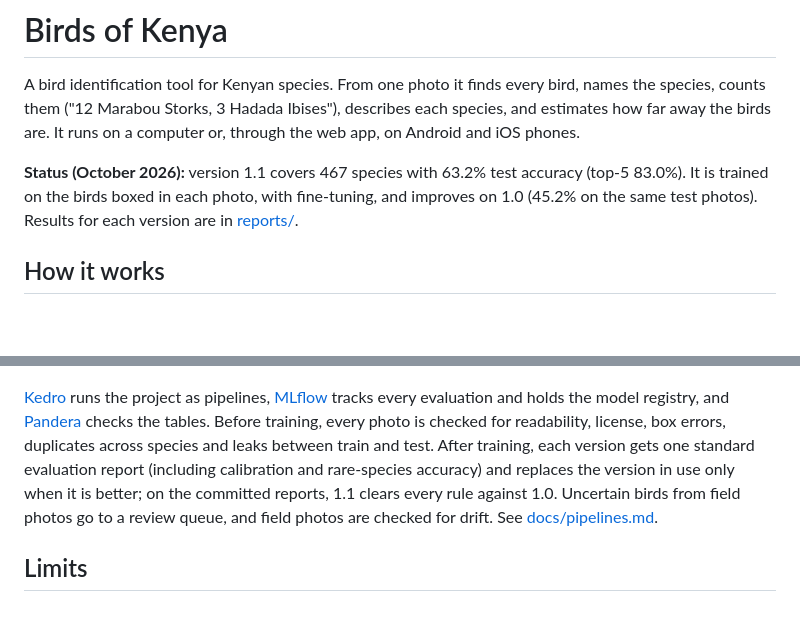
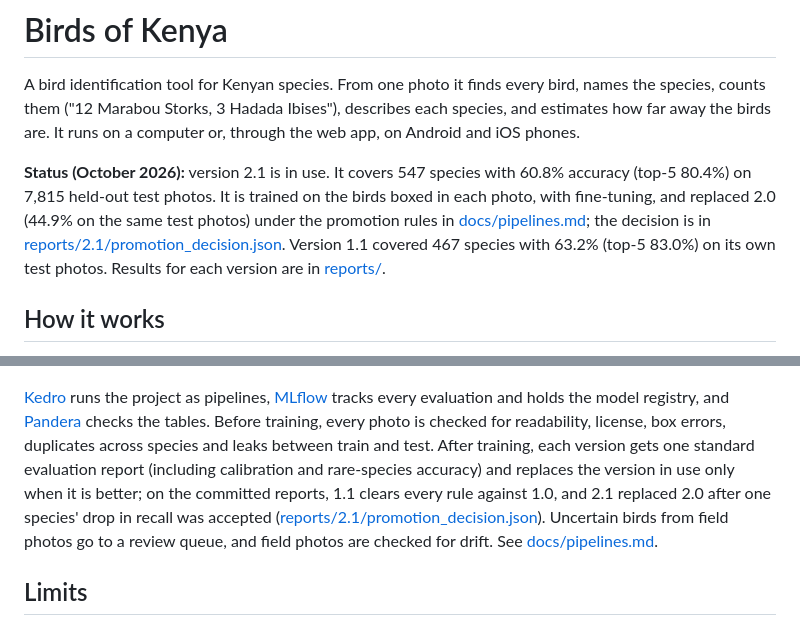
Before and after one commit to KemboiM/birds-of-kenya, a Markdown page: README.md, 2 parts joined by grey strips. Rendered like a GitHub page; blank space fills up the shorter version.

```diff
--- a/README.md
+++ b/README.md
@@ -5,10 +5,13 @@ names the species, counts them ("12 Marabou Storks, 3 Hadada Ibises"), describes
 species, and estimates how far away the birds are. It runs on a computer or, through the
 web app, on Android and iOS phones.
 
-**Status (October 2026):** version 1.1 covers 467 species with 63.2% test accuracy
-(top-5 83.0%). It is trained on the birds boxed in each photo, with fine-tuning, and
-improves on 1.0 (45.2% on the same test photos). Results for each version are in
-[reports/](reports/).
+**Status (October 2026):** version 2.1 is in use. It covers 547 species with 60.8% accuracy
+(top-5 80.4%) on 7,815 held-out test photos. It is trained on the birds boxed in each photo,
+with fine-tuning, and replaced 2.0 (44.9% on the same test photos) under the promotion rules
+in [docs/pipelines.md](docs/pipelines.md); the decision is in
+[reports/2.1/promotion_decision.json](reports/2.1/promotion_decision.json). Version 1.1
+covered 467 species with 63.2% (top-5 83.0%) on its own test photos. Results for each version
+are in [reports/](reports/).
 
 ## How it works
 
@@ -165,7 +168,7 @@ evaluation and holds the model registry, and [Pandera](https://pandera.readthedo
 tables. Before training, every photo is checked for readability, license, box errors, duplicates
 across species and leaks between train and test. After training, each version gets one standard
 evaluation report (including calibration and rare-species accuracy) and replaces the version in use
-only when it is better; on the committed reports, 1.1 clears every rule against 1.0. Uncertain birds from field photos go to a review
+only when it is better; on the committed reports, 1.1 clears every rule against 1.0, and 2.1 replaced 2.0 after one species' drop in recall was accepted ([reports/2.1/promotion_decision.json](reports/2.1/promotion_decision.json)). Uncertain birds from field photos go to a review
 queue, and field photos are checked for drift. See [docs/pipelines.md](docs/pipelines.md).
 
 ## Limits
```
